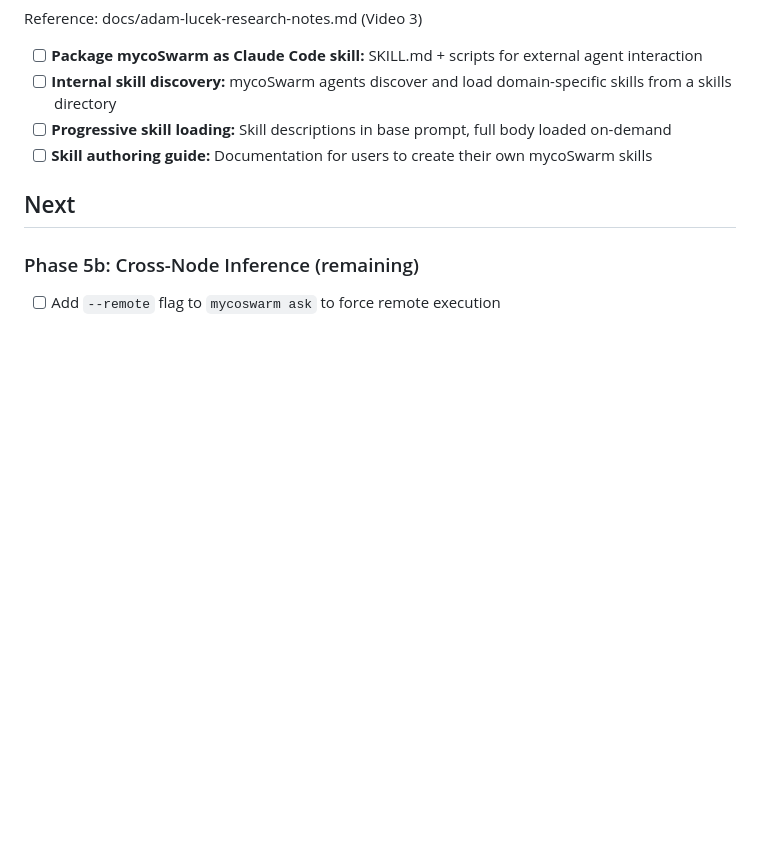
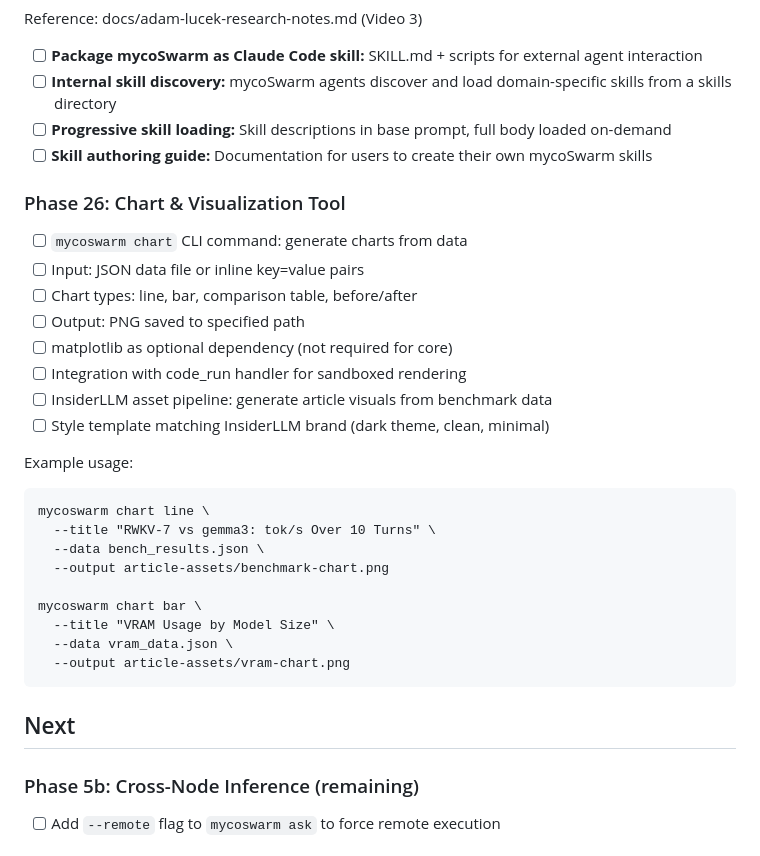
Before and after one commit to msb-msb/mycoSwarm, a Markdown page: PLAN.md, the part around the change. GitHub-like rendering; blank space fills up the shorter version.

Commit message:
plan: add Phase 26 Chart & Visualization Tool
Co-Authored-By: Claude Opus 4.6 <noreply@anthropic.com>

````diff
--- a/PLAN.md
+++ b/PLAN.md
@@ -302,6 +302,30 @@ Reference: docs/adam-lucek-research-notes.md (Video 3)
 - [ ] **Progressive skill loading:** Skill descriptions in base prompt, full body loaded on-demand
 - [ ] **Skill authoring guide:** Documentation for users to create their own mycoSwarm skills
 
+### Phase 26: Chart & Visualization Tool
+
+- [ ] `mycoswarm chart` CLI command: generate charts from data
+- [ ] Input: JSON data file or inline key=value pairs
+- [ ] Chart types: line, bar, comparison table, before/after
+- [ ] Output: PNG saved to specified path
+- [ ] matplotlib as optional dependency (not required for core)
+- [ ] Integration with code_run handler for sandboxed rendering
+- [ ] InsiderLLM asset pipeline: generate article visuals from benchmark data
+- [ ] Style template matching InsiderLLM brand (dark theme, clean, minimal)
+
+Example usage:
+```
+mycoswarm chart line \
+  --title "RWKV-7 vs gemma3: tok/s Over 10 Turns" \
+  --data bench_results.json \
+  --output article-assets/benchmark-chart.png
+
+mycoswarm chart bar \
+  --title "VRAM Usage by Model Size" \
+  --data vram_data.json \
+  --output article-assets/vram-chart.png
+```
+
 ## Next
 
 ### Phase 5b: Cross-Node Inference (remaining)
````
